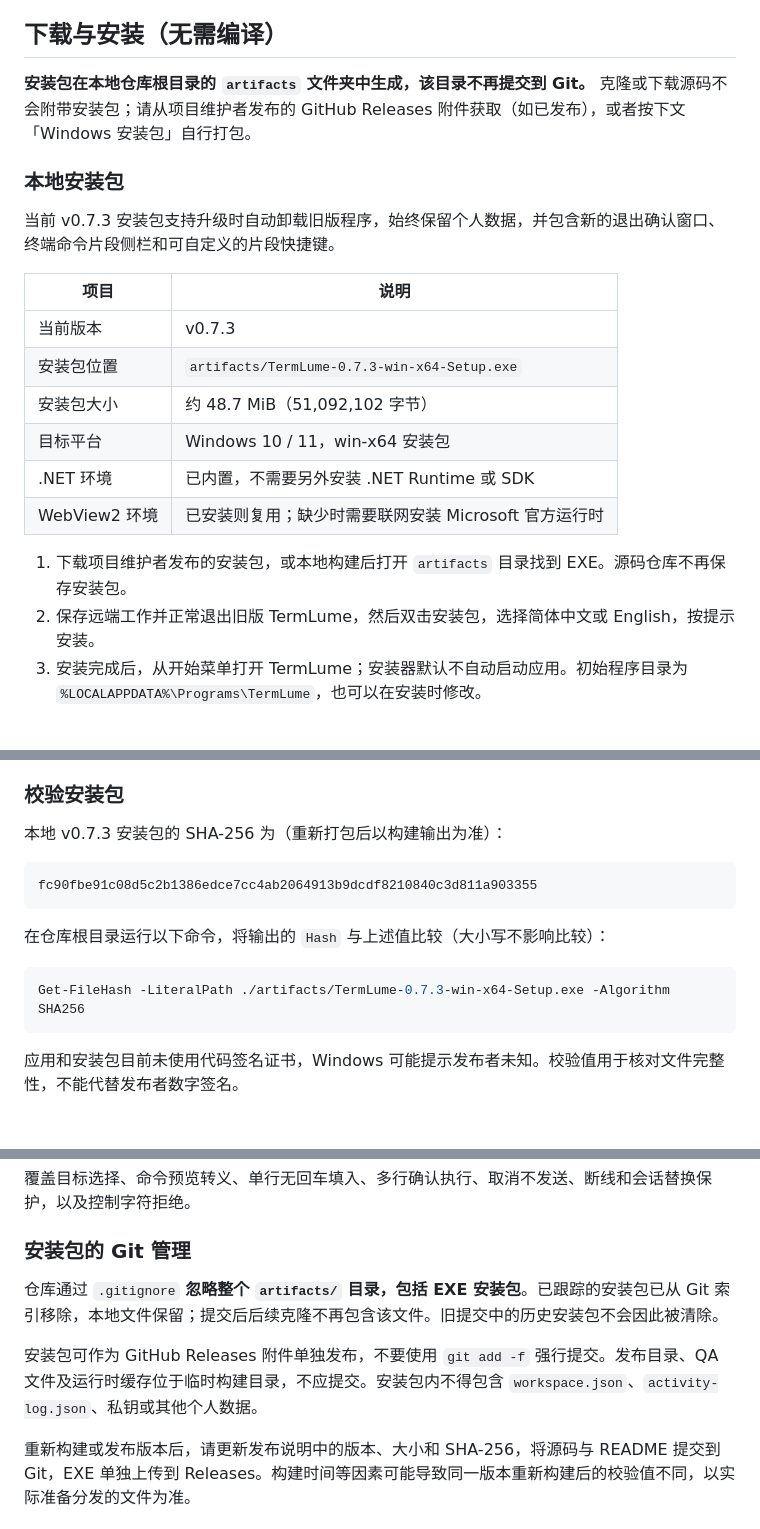
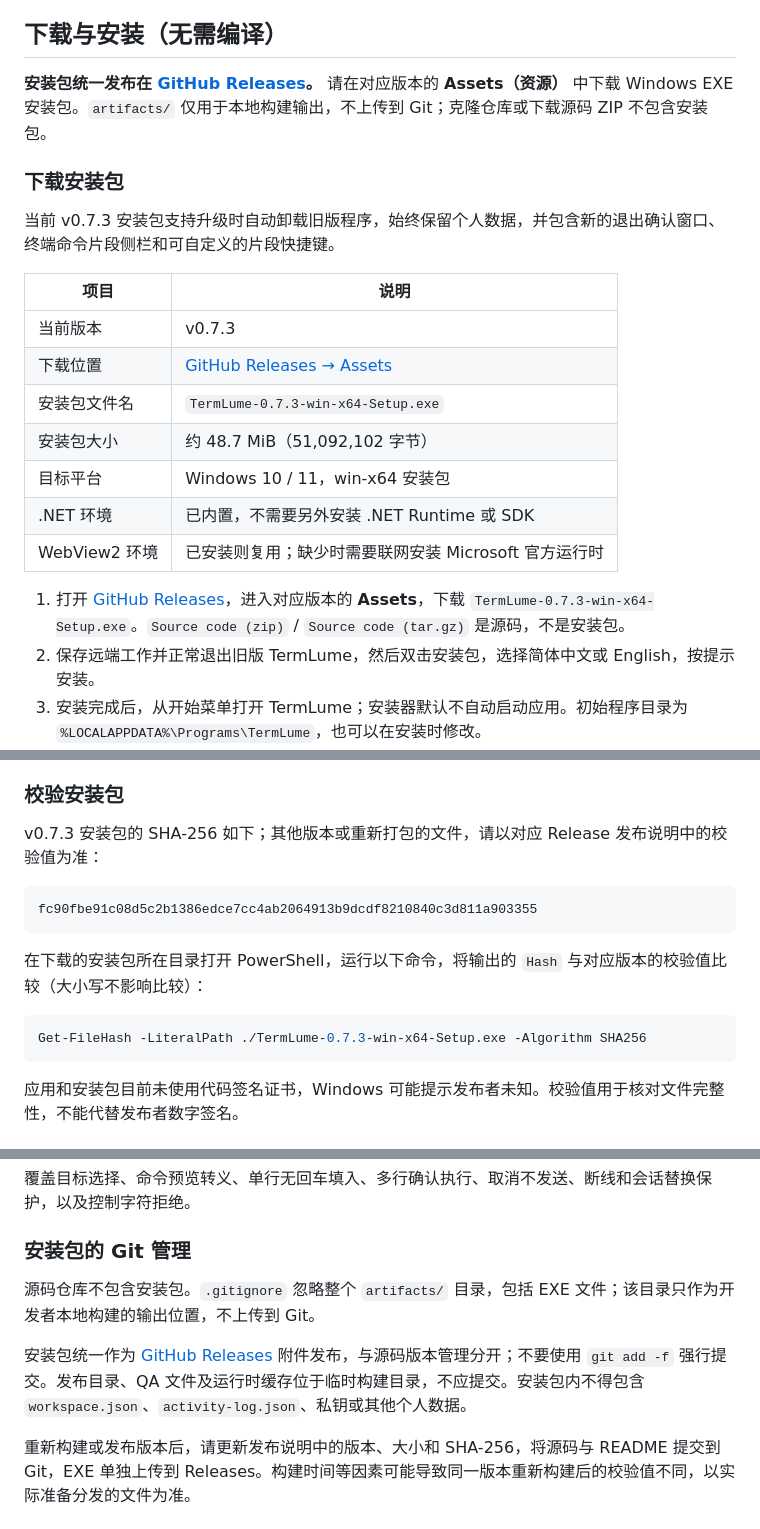
Before and after one commit to JasonZcl/TermLume, a Markdown page: README.md, 3 parts joined by grey strips. GitHub-like rendering; blank space fills up the shorter version.

Commit message:
docs:更新描述文件

````diff
--- a/README.md
+++ b/README.md
@@ -4,22 +4,23 @@ TermLume 是一款 Windows SSH / SFTP 客户端，基于 **.NET 10 / WPF / WebVi
 
 ## 下载与安装（无需编译）
 
-**安装包在本地仓库根目录的 `artifacts` 文件夹中生成，该目录不再提交到 Git。** 克隆或下载源码不会附带安装包；请从项目维护者发布的 GitHub Releases 附件获取（如已发布），或者按下文「Windows 安装包」自行打包。
+**安装包统一发布在 [GitHub Releases](https://github.com/JasonZcl/TermLume/releases)。** 请在对应版本的 **Assets（资源）** 中下载 Windows EXE 安装包。`artifacts/` 仅用于本地构建输出，不上传到 Git；克隆仓库或下载源码 ZIP 不包含安装包。
 
-### 本地安装包
+### 下载安装包
 
 当前 v0.7.3 安装包支持升级时自动卸载旧版程序，始终保留个人数据，并包含新的退出确认窗口、终端命令片段侧栏和可自定义的片段快捷键。
 
 | 项目 | 说明 |
 | --- | --- |
 | 当前版本 | v0.7.3 |
-| 安装包位置 | `artifacts/TermLume-0.7.3-win-x64-Setup.exe` |
+| 下载位置 | [GitHub Releases → Assets](https://github.com/JasonZcl/TermLume/releases) |
+| 安装包文件名 | `TermLume-0.7.3-win-x64-Setup.exe` |
 | 安装包大小 | 约 48.7 MiB（51,092,102 字节） |
 | 目标平台 | Windows 10 / 11，win-x64 安装包 |
 | .NET 环境 | 已内置，不需要另外安装 .NET Runtime 或 SDK |
 | WebView2 环境 | 已安装则复用；缺少时需要联网安装 Microsoft 官方运行时 |
 
-1. 下载项目维护者发布的安装包，或本地构建后打开 `artifacts` 目录找到 EXE。源码仓库不再保存安装包。
+1. 打开 [GitHub Releases](https://github.com/JasonZcl/TermLume/releases)，进入对应版本的 **Assets**，下载 `TermLume-0.7.3-win-x64-Setup.exe`。`Source code (zip)` / `Source code (tar.gz)` 是源码，不是安装包。
 2. 保存远端工作并正常退出旧版 TermLume，然后双击安装包，选择简体中文或 English，按提示安装。
 3. 安装完成后，从开始菜单打开 TermLume；安装器默认不自动启动应用。初始程序目录为 `%LOCALAPPDATA%\Programs\TermLume`，也可以在安装时修改。
 4. 升级时直接运行新安装包，无需手动卸载；安装器会先静默卸载已登记的旧版程序，再安装新版本。主机、分组、语言、快捷键、已知主机、日志和缓存保存在独立的 `%LOCALAPPDATA%\TermLume`，自动卸载始终保留这些数据。
@@ -28,16 +29,16 @@ TermLume 是一款 Windows SSH / SFTP 客户端，基于 **.NET 10 / WPF / WebVi
 
 ### 校验安装包
 
-本地 v0.7.3 安装包的 SHA-256 为（重新打包后以构建输出为准）：
+v0.7.3 安装包的 SHA-256 如下；其他版本或重新打包的文件，请以对应 Release 发布说明中的校验值为准：
 
 ```text
 fc90fbe91c08d5c2b1386edce7cc4ab2064913b9dcdf8210840c3d811a903355
 ```
 
-在仓库根目录运行以下命令，将输出的 `Hash` 与上述值比较（大小写不影响比较）：
+在下载的安装包所在目录打开 PowerShell，运行以下命令，将输出的 `Hash` 与对应版本的校验值比较（大小写不影响比较）：
 
 ```powershell
-Get-FileHash -LiteralPath ./artifacts/TermLume-0.7.3-win-x64-Setup.exe -Algorithm SHA256
+Get-FileHash -LiteralPath ./TermLume-0.7.3-win-x64-Setup.exe -Algorithm SHA256
 ```
 
 应用和安装包目前未使用代码签名证书，Windows 可能提示发布者未知。校验值用于核对文件完整性，不能代替发布者数字签名。
@@ -136,9 +137,9 @@ node --test tests/snippets.test.cjs
 
 ### 安装包的 Git 管理
 
-仓库通过 `.gitignore` **忽略整个 `artifacts/` 目录，包括 EXE 安装包**。已跟踪的安装包已从 Git 索引移除，本地文件保留；提交后后续克隆不再包含该文件。旧提交中的历史安装包不会因此被清除。
+源码仓库不包含安装包。`.gitignore` 忽略整个 `artifacts/` 目录，包括 EXE 文件；该目录只作为开发者本地构建的输出位置，不上传到 Git。
 
-安装包可作为 GitHub Releases 附件单独发布，不要使用 `git add -f` 强行提交。发布目录、QA 文件及运行时缓存位于临时构建目录，不应提交。安装包内不得包含 `workspace.json`、`activity-log.json`、私钥或其他个人数据。
+安装包统一作为 [GitHub Releases](https://github.com/JasonZcl/TermLume/releases) 附件发布，与源码版本管理分开；不要使用 `git add -f` 强行提交。发布目录、QA 文件及运行时缓存位于临时构建目录，不应提交。安装包内不得包含 `workspace.json`、`activity-log.json`、私钥或其他个人数据。
 
 重新构建或发布版本后，请更新发布说明中的版本、大小和 SHA-256，将源码与 README 提交到 Git，EXE 单独上传到 Releases。构建时间等因素可能导致同一版本重新构建后的校验值不同，以实际准备分发的文件为准。
 
````
Also changed, not shown: other parts of README.md (+1 -1 lines).
